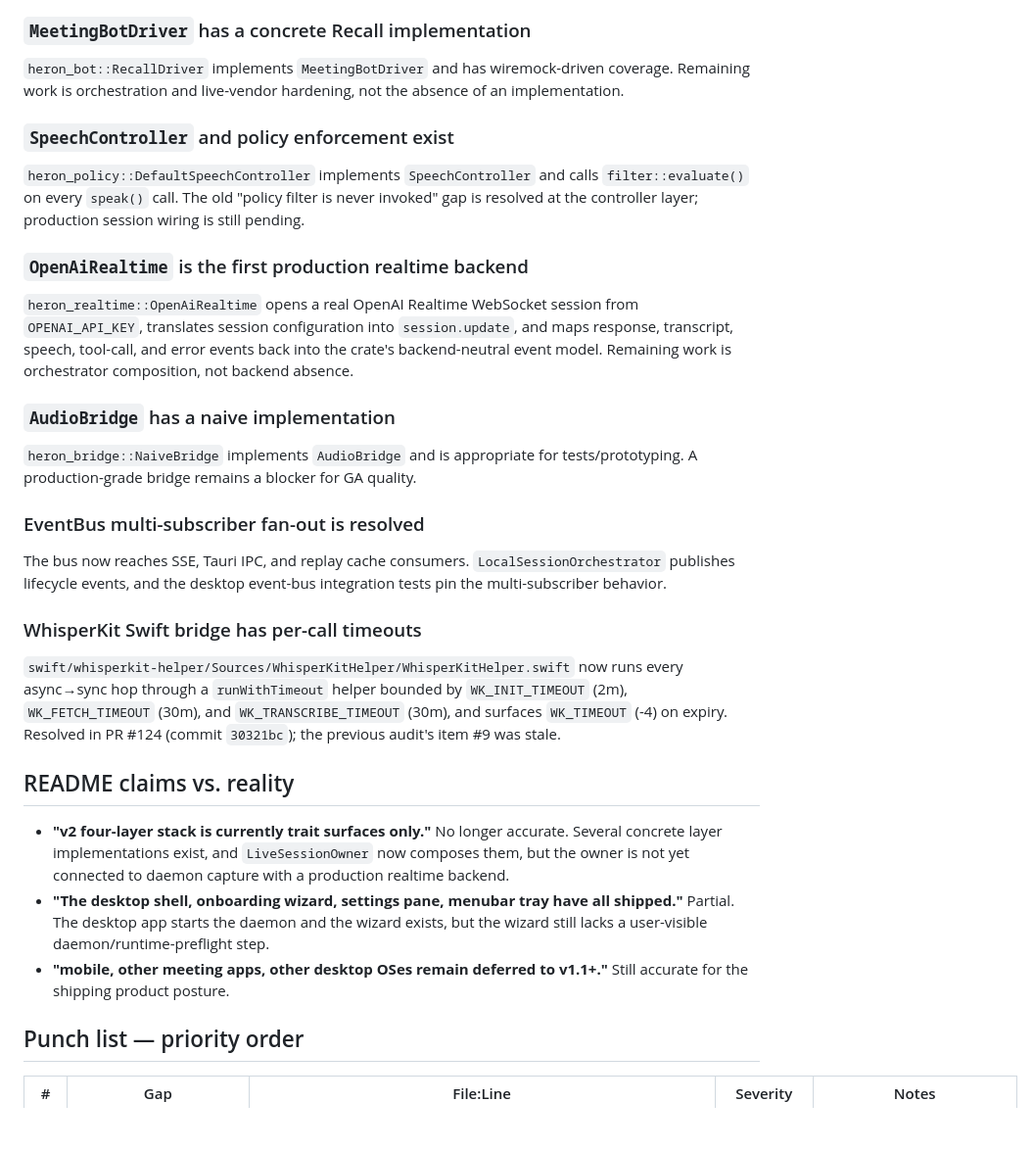
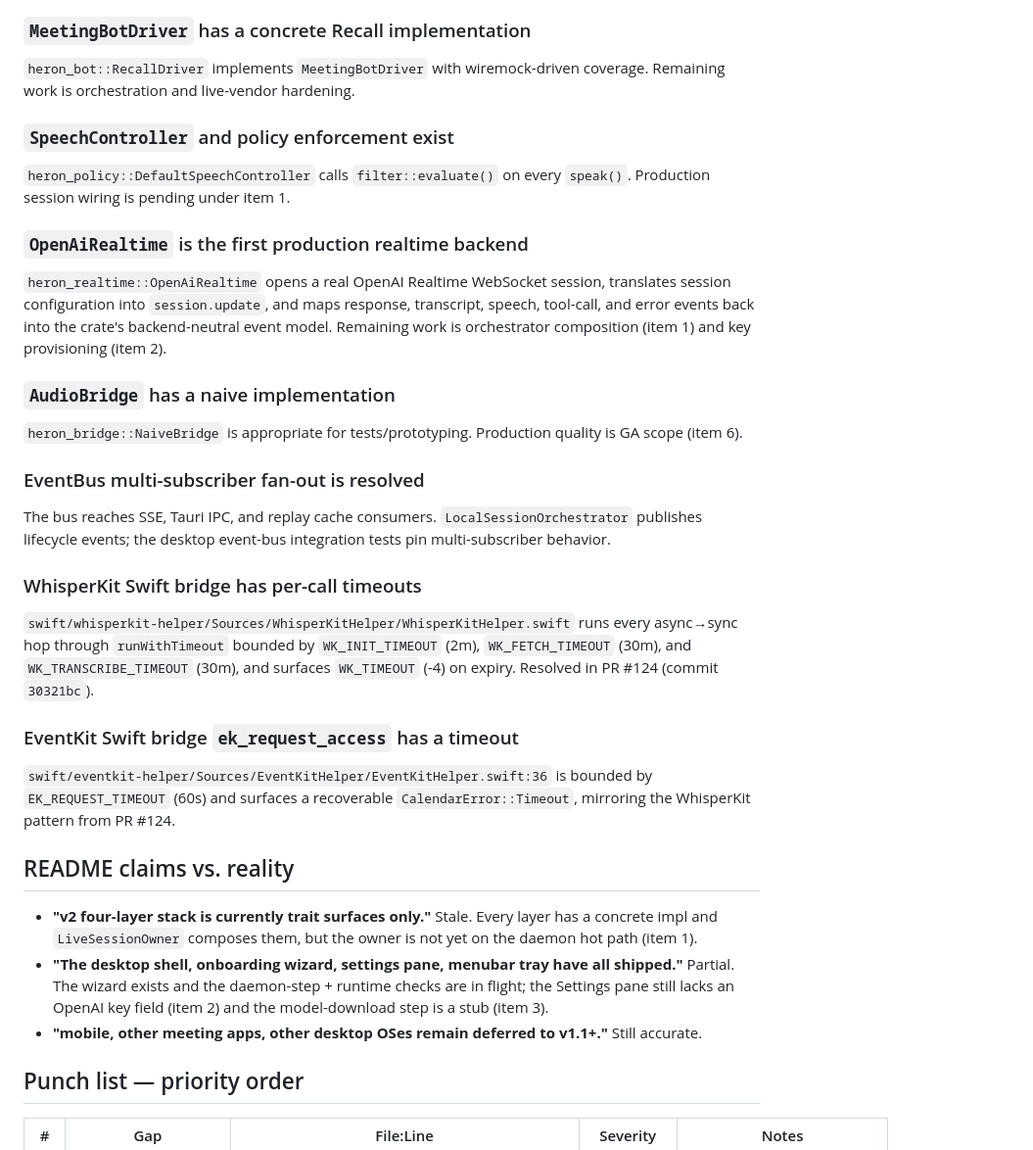
Before and after one commit to teng-lin/heron, a Markdown page: docs/archives/codebase-gaps.md, the part around one of its changes. Shown at 98% size. Rendered like a GitHub page; blank space fills up the shorter version.

```diff
--- a/docs/archives/codebase-gaps.md
+++ b/docs/archives/codebase-gaps.md
@@ -197,56 +194,57 @@ after restart, the path-derived vault IDs are the source of truth.
 
 ### `MeetingBotDriver` has a concrete Recall implementation
 
-`heron_bot::RecallDriver` implements `MeetingBotDriver` and has wiremock-driven
-coverage. Remaining work is orchestration and live-vendor hardening, not the
-absence of an implementation.
+`heron_bot::RecallDriver` implements `MeetingBotDriver` with wiremock-driven
+coverage. Remaining work is orchestration and live-vendor hardening.
 
 ### `SpeechController` and policy enforcement exist
 
-`heron_policy::DefaultSpeechController` implements `SpeechController` and calls
-`filter::evaluate()` on every `speak()` call. The old "policy filter is never
-invoked" gap is resolved at the controller layer; production session wiring is
-still pending.
+`heron_policy::DefaultSpeechController` calls `filter::evaluate()` on every
+`speak()`. Production session wiring is pending under item 1.
 
 ### `OpenAiRealtime` is the first production realtime backend
 
-`heron_realtime::OpenAiRealtime` opens a real OpenAI Realtime WebSocket session
-from `OPENAI_API_KEY`, translates session configuration into `session.update`,
-and maps response, transcript, speech, tool-call, and error events back into
-the crate's backend-neutral event model. Remaining work is orchestrator
-composition, not backend absence.
+`heron_realtime::OpenAiRealtime` opens a real OpenAI Realtime WebSocket
+session, translates session configuration into `session.update`, and maps
+response, transcript, speech, tool-call, and error events back into the
+crate's backend-neutral event model. Remaining work is orchestrator
+composition (item 1) and key provisioning (item 2).
 
 ### `AudioBridge` has a naive implementation
 
-`heron_bridge::NaiveBridge` implements `AudioBridge` and is appropriate for
-tests/prototyping. A production-grade bridge remains a blocker for GA quality.
+`heron_bridge::NaiveBridge` is appropriate for tests/prototyping. Production
+quality is GA scope (item 6).
 
 ### EventBus multi-subscriber fan-out is resolved
 
-The bus now reaches SSE, Tauri IPC, and replay cache consumers. `LocalSessionOrchestrator`
-publishes lifecycle events, and the desktop event-bus integration tests pin the
-multi-subscriber behavior.
+The bus reaches SSE, Tauri IPC, and replay cache consumers.
+`LocalSessionOrchestrator` publishes lifecycle events; the desktop event-bus
+integration tests pin multi-subscriber behavior.
 
 ### WhisperKit Swift bridge has per-call timeouts
 
-`swift/whisperkit-helper/Sources/WhisperKitHelper/WhisperKitHelper.swift` now
-runs every async→sync hop through a `runWithTimeout` helper bounded by
-`WK_INIT_TIMEOUT` (2m), `WK_FETCH_TIMEOUT` (30m), and `WK_TRANSCRIBE_TIMEOUT`
-(30m), and surfaces `WK_TIMEOUT` (-4) on expiry. Resolved in PR #124
-(commit `30321bc`); the previous audit's item #9 was stale.
+`swift/whisperkit-helper/Sources/WhisperKitHelper/WhisperKitHelper.swift` runs
+every async→sync hop through `runWithTimeout` bounded by `WK_INIT_TIMEOUT`
+(2m), `WK_FETCH_TIMEOUT` (30m), and `WK_TRANSCRIBE_TIMEOUT` (30m), and surfaces
+`WK_TIMEOUT` (-4) on expiry. Resolved in PR #124 (commit `30321bc`).
+
+### EventKit Swift bridge `ek_request_access` has a timeout
+
+`swift/eventkit-helper/Sources/EventKitHelper/EventKitHelper.swift:36` is
+bounded by `EK_REQUEST_TIMEOUT` (60s) and surfaces a recoverable
+`CalendarError::Timeout`, mirroring the WhisperKit pattern from PR #124.
 
 ## README claims vs. reality
 
-- **"v2 four-layer stack is currently trait surfaces only."** No longer
-  accurate. Several concrete layer implementations exist, and
-  `LiveSessionOwner` now composes them, but the owner is not yet connected to
-  daemon capture with a production realtime backend.
+- **"v2 four-layer stack is currently trait surfaces only."** Stale. Every
+  layer has a concrete impl and `LiveSessionOwner` composes them, but the
+  owner is not yet on the daemon hot path (item 1).
 - **"The desktop shell, onboarding wizard, settings pane, menubar tray have
-  all shipped."** Partial. The desktop app starts the daemon and the wizard
-  exists, but the wizard still lacks a user-visible daemon/runtime-preflight
-  step.
+  all shipped."** Partial. The wizard exists and the daemon-step + runtime
+  checks are in flight; the Settings pane still lacks an OpenAI key field
+  (item 2) and the model-download step is a stub (item 3).
 - **"mobile, other meeting apps, other desktop OSes remain deferred to v1.1+."**
-  Still accurate for the shipping product posture.
+  Still accurate.
 
 ## Punch list — priority order
 
```
Also changed, not shown: other parts of docs/archives/codebase-gaps.md (+146 -142 lines).
